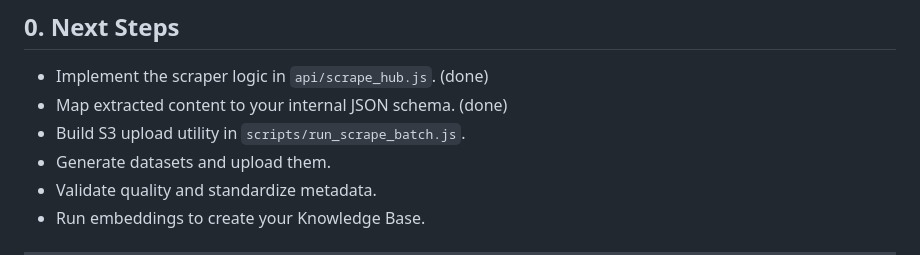
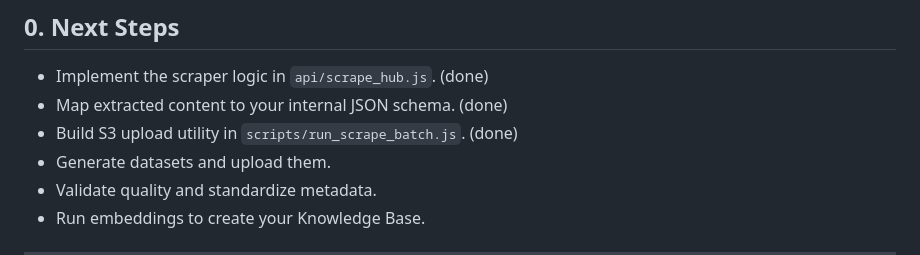
Before and after one commit to OptimNow/my-scraper, a Markdown page: README.md, the part around the change. Drawn GitHub-style.

```diff
--- a/README.md
+++ b/README.md
@@ -11,7 +11,7 @@ The project is intentionally minimalistic and oriented toward automation, portab
 
 - Implement the scraper logic in `api/scrape_hub.js`. (done)
 - Map extracted content to your internal JSON schema. (done)
-- Build S3 upload utility in `scripts/run_scrape_batch.js`.
+- Build S3 upload utility in `scripts/run_scrape_batch.js`. (done)
 - Generate datasets and upload them.
 - Validate quality and standardize metadata.
 - Run embeddings to create your Knowledge Base.
```
